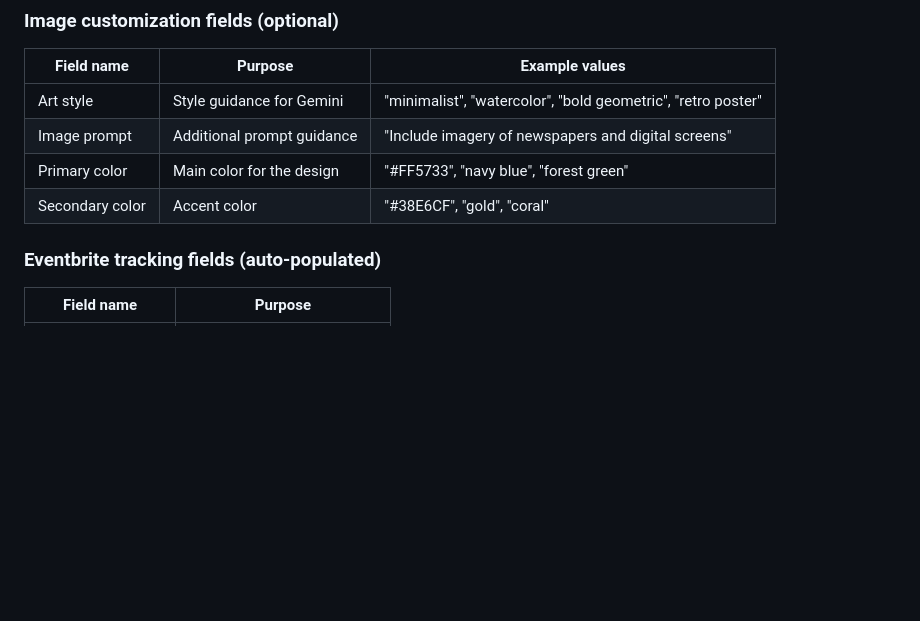
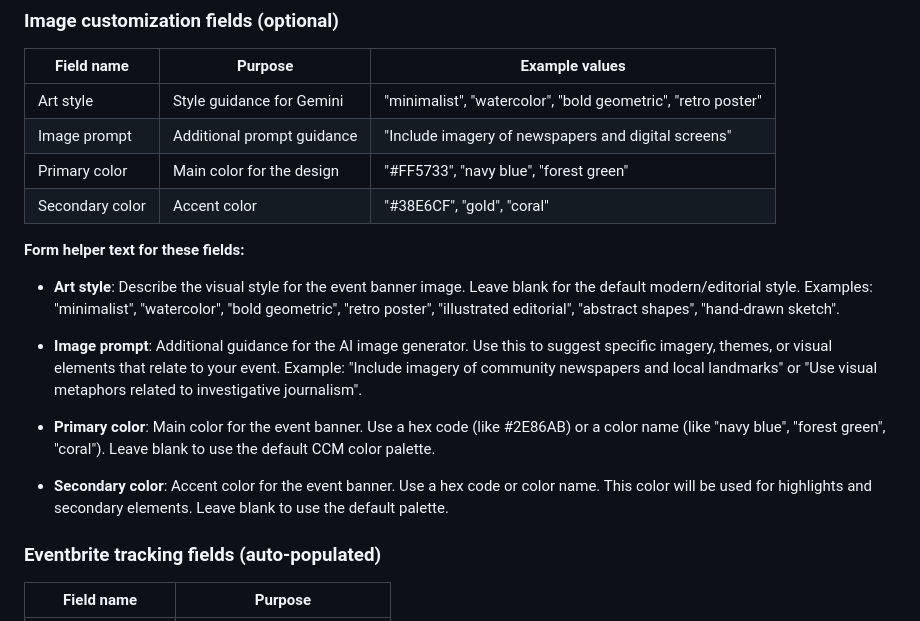
Before and after one commit to jamditis/eventbrite-automation, a Markdown page: CLAUDE.md, the part around the change. Drawn GitHub-style; blank space fills up the shorter version.

Commit message:
Add form helper text for image customization fields
Co-Authored-By: Claude Opus 4.5 <noreply@anthropic.com>

```diff
--- a/CLAUDE.md
+++ b/CLAUDE.md
@@ -161,6 +161,16 @@ output.set('status', 'sent');
 | Image prompt | Additional prompt guidance | "Include imagery of newspapers and digital screens" |
 | Primary color | Main color for the design | "#FF5733", "navy blue", "forest green" |
 | Secondary color | Accent color | "#38E6CF", "gold", "coral" |
+
+**Form helper text for these fields:**
+
+- **Art style**: Describe the visual style for the event banner image. Leave blank for the default modern/editorial style. Examples: "minimalist", "watercolor", "bold geometric", "retro poster", "illustrated editorial", "abstract shapes", "hand-drawn sketch".
+
+- **Image prompt**: Additional guidance for the AI image generator. Use this to suggest specific imagery, themes, or visual elements that relate to your event. Example: "Include imagery of community newspapers and local landmarks" or "Use visual metaphors related to investigative journalism".
+
+- **Primary color**: Main color for the event banner. Use a hex code (like #2E86AB) or a color name (like "navy blue", "forest green", "coral"). Leave blank to use the default CCM color palette.
+
+- **Secondary color**: Accent color for the event banner. Use a hex code or color name. This color will be used for highlights and secondary elements. Leave blank to use the default palette.
 
 ### Eventbrite tracking fields (auto-populated)
 | Field name | Purpose |
```
